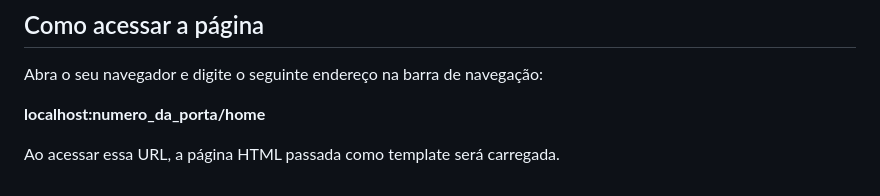
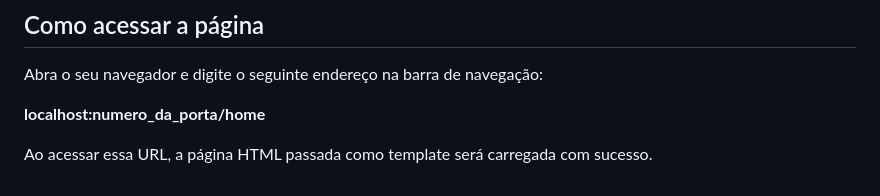
Before and after one commit to Vinicius-CRodrigues/Estudos-GO, a Markdown page: Protocolo HTTP/doc.md, the part around the change. Rendered like a GitHub page.

Commit message:
Uso do protocolo HTTP

```diff
--- a/Protocolo HTTP/doc.md
+++ b/Protocolo HTTP/doc.md
@@ -59,4 +59,4 @@ Abra o seu navegador e digite o seguinte endereço na barra de navegação:
 
 **localhost:numero_da_porta/home**
 
-Ao acessar essa URL, a página HTML passada como template será carregada.
+Ao acessar essa URL, a página HTML passada como template será carregada com sucesso.
```
